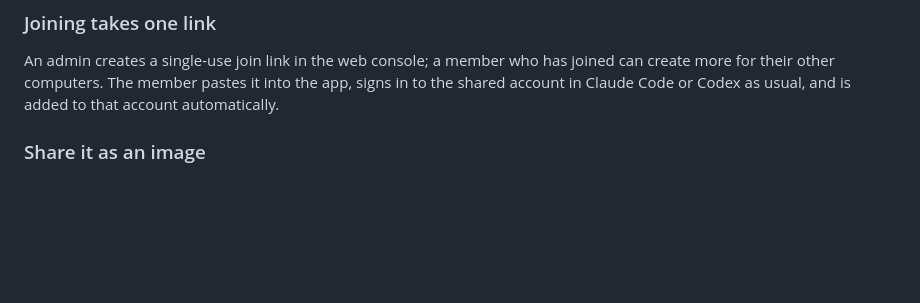
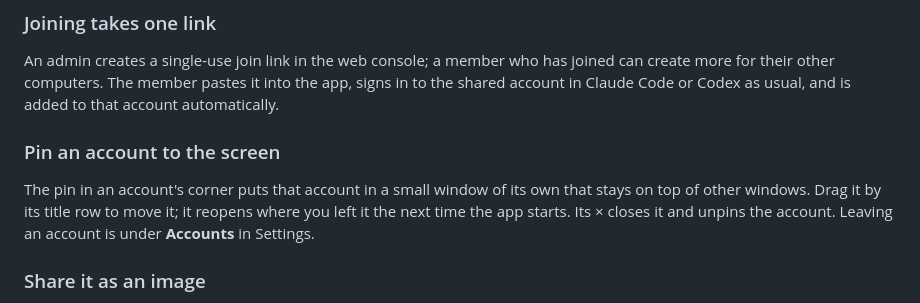
Before and after one commit to KoukeNeko/ShareCodex, a Markdown page: README.md, the part around the change. Drawn GitHub-style; blank space fills up the shorter version.

Commit message:
docs: describe pinning an account to the screen

```diff
--- a/README.md
+++ b/README.md
@@ -118,6 +118,13 @@ An admin creates a single-use join link in the web console; a member who has joi
 more for their other computers. The member pastes it into the app, signs
 in to the shared account in Claude Code or Codex as usual, and is added to that account
 automatically.
+
+### Pin an account to the screen
+
+The pin in an account's corner puts that account in a small window of its own that stays on top of
+other windows. Drag it by its title row to move it; it reopens where you left it the next time the
+app starts. Its × closes it and unpins the account. Leaving an account is under **Accounts** in
+Settings.
 
 ### Share it as an image
 
```
Also changed, not shown: README.zh-TW.md (+5 -0 lines).
